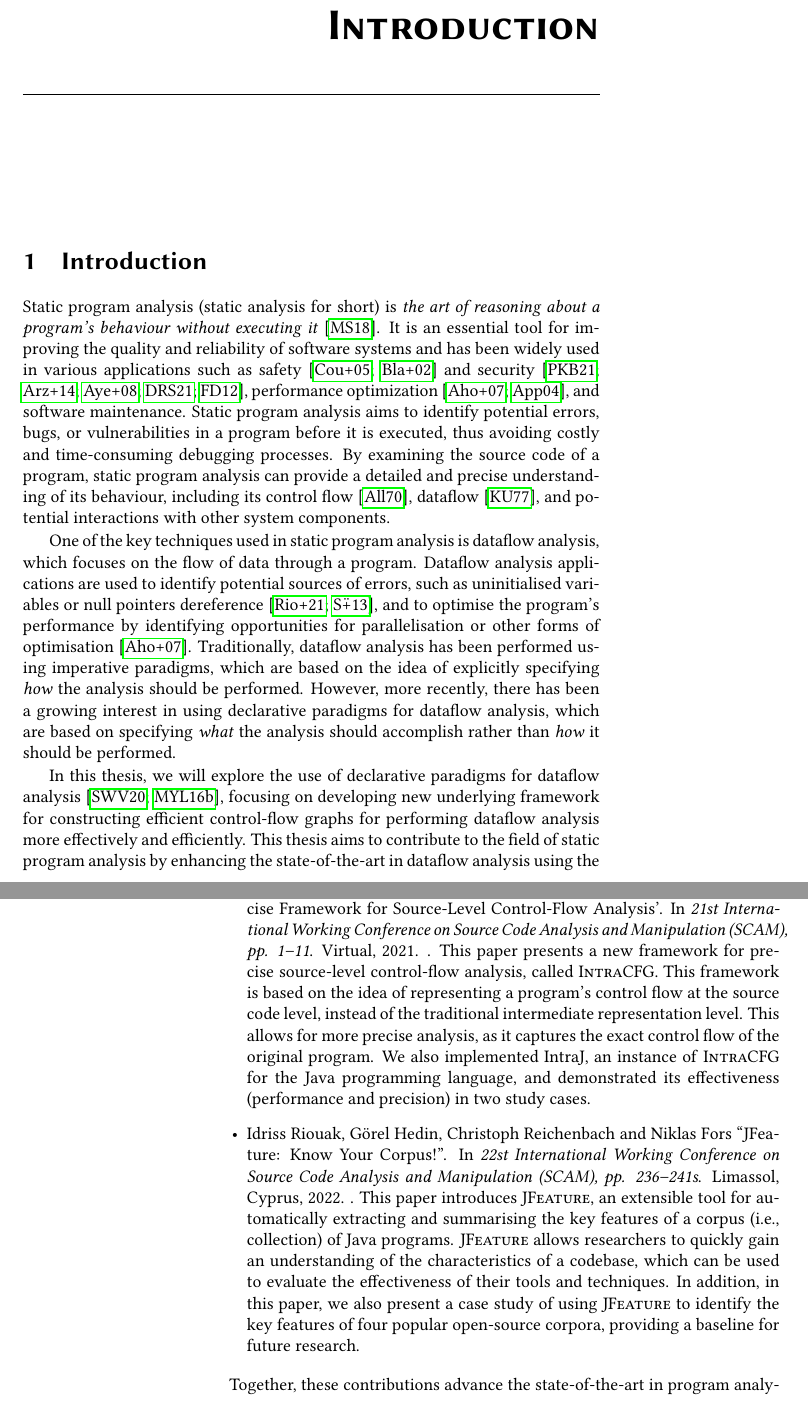
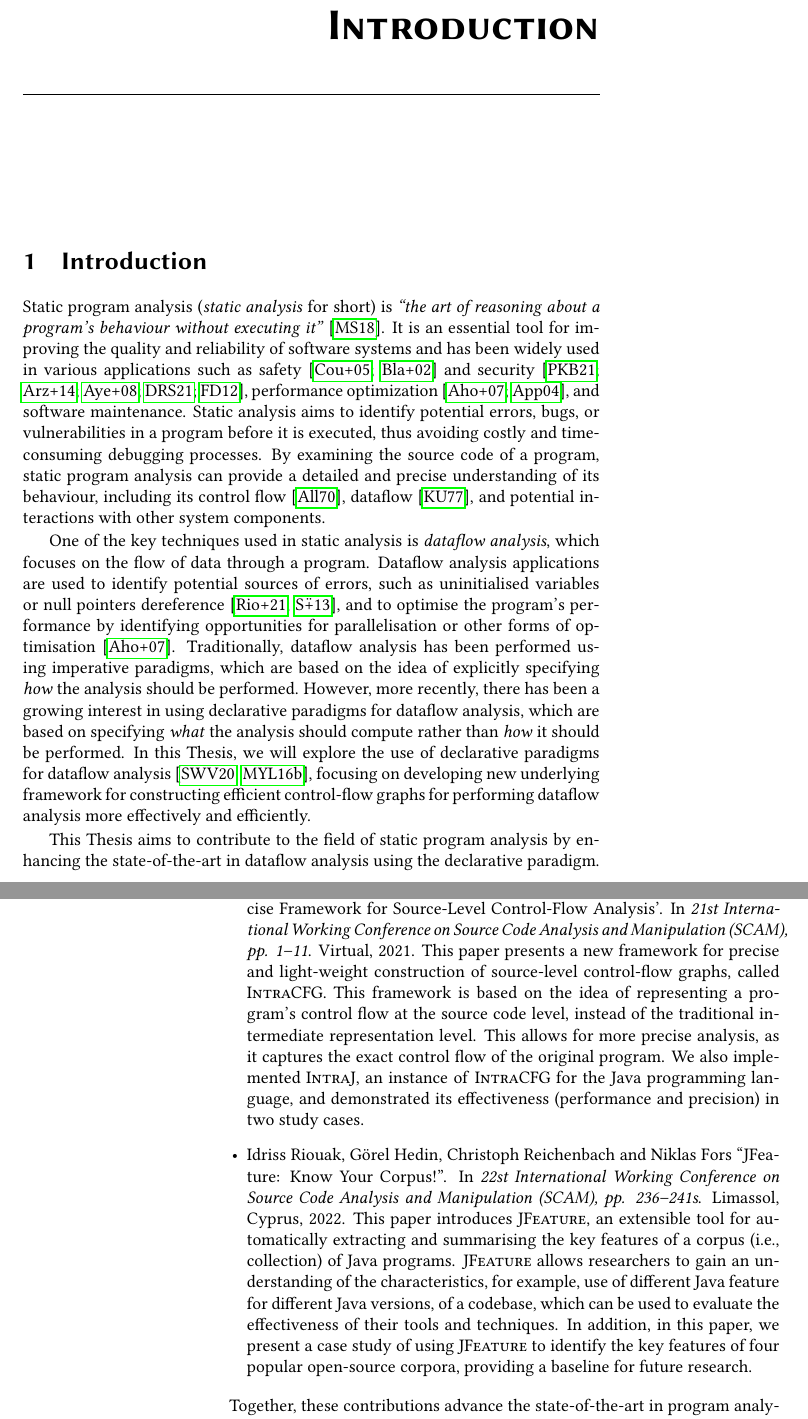
Before and after one commit to IdrissRio/Thesis, a LaTeX thesis (thesis.tex, which reads kappa/introduction.tex): two parts of pages 9 and 10 of 79, joined at a grey line, cut so that both start at the same text. Compiled offline with pdfLaTeX.

Commit message:
Minor improvments in Introduction.tex

```diff
--- a/kappa/introduction.tex
+++ b/kappa/introduction.tex
@@ -1,13 +1,13 @@
 \chapter{Introduction}
 \section{Introduction}
 
-Static program analysis (static analysis for short) is
-\emph{the art of reasoning about a program's behaviour without executing it}~\cite{spa}.
+Static program analysis (\emph{static analysis} for short) is
+\emph{``the art of reasoning about a program's behaviour without executing it''}~\cite{spa}.
 It is an essential tool for improving the quality and reliability of software
 systems and has been widely used in various applications such
 as safety~\cite{cousot2005astree,Blanchet2002} and security~\cite{piskachev2021secucheck,flowDroid,ayewah2008using,dura2021javadl,fink2012wala},
 performance optimization~\cite{aho2007compilers,appel2004modern}, and software maintenance.
-Static program analysis aims to identify potential errors, bugs, or vulnerabilities
+Static analysis aims to identify potential errors, bugs, or vulnerabilities
 in a program before it is executed, thus avoiding costly and time-consuming
 debugging processes. By examining the source code of a program, static program
 analysis can provide a detailed and precise understanding of its behaviour, including
@@ -15,7 +15,7 @@ its control flow~\cite{allen1970control}, dataflow~\cite{kam1977monotone}, and p
 
 
 
-One of the key techniques used in static program analysis is dataflow analysis,
+One of the key techniques used in static analysis is \emph{dataflow analysis},
 which focuses on the flow of data through a program. Dataflow analysis applications are used to identify
 potential sources of errors, such as uninitialised variables or null pointers dereference~\cite{riouak2021precise,10.1016/j.scico.2012.02.002},
 and to optimise the program's performance by identifying opportunities for
@@ -25,13 +25,13 @@ which are based on the idea of explicitly specifying \emph{how} the analysis sho
 performed.
 However, more recently, there has been a growing interest in using
 declarative paradigms for dataflow analysis, which are based on specifying \emph{what}
-the analysis should accomplish rather than \emph{how} it should be performed.
-
-In this thesis, we will explore the use of declarative paradigms for dataflow
+the analysis should compute rather than \emph{how} it should be performed.
+In this Thesis, we will explore the use of declarative paradigms for dataflow
 analysis~\cite{smits2020flowspec,madsen2016programming}, focusing on developing new underlying framework for constructing
 efficient control-flow graphs for performing dataflow
 analysis more effectively and efficiently.
-This thesis aims to contribute to the field of static program analysis
+
+This Thesis aims to contribute to the field of static program analysis
 by enhancing the state-of-the-art in dataflow analysis using the declarative paradigm.
 By doing so, we hope to enable researchers and developers to understand and
 analyse complex programs' behaviour and develop more effective tools for
@@ -44,22 +44,23 @@ identifying and fixing errors in software.
 The contributions of this thesis are summarised by the following two papers:
 
 \begin{itemize}
-	\item \paperIref.
-	This paper presents a new framework for precise source-level control-flow
-	analysis, called \textsc{IntraCFG}. This framework is based on the idea of
+	\item \paperIref
+	This paper presents a new framework for precise and light-weight construction of source-level control-flow
+	graphs, called \textsc{IntraCFG}. This framework is based on the idea of
 	representing a program's control flow at the source code level, instead of
 	the traditional intermediate representation level. This allows for more
 	precise analysis, as it captures the exact control flow of the original program.
-    We also implemented IntraJ, an instance of \textsc{IntraCFG} for the Java programming
+    We also implemented \textsc{IntraJ}, an instance of \textsc{IntraCFG} for the Java programming
 	language, and demonstrated its effectiveness (performance and precision) in
 	two study cases.
 
-	\item \paperIIref.
+	\item \paperIIref
 	This paper introduces \textsc{JFeature}, an extensible tool for automatically extracting and summarising
 	the key features of a corpus (i.e., collection) of Java programs. \textsc{JFeature}
-	allows researchers to quickly gain an understanding of the characteristics of a codebase,
+	allows researchers to gain an understanding of the characteristics, for example,
+	use of different Java feature for different Java versions, of a codebase,
 	which can be used to evaluate the effectiveness of their tools and techniques.
-	In addition, in this paper, we also present a case study of using \textsc{JFeature} to
+	In addition, in this paper, we present a case study of using \textsc{JFeature} to
 	identify the key features of four popular open-source corpora, providing a
 	baseline for future research.
 \end{itemize}
```
